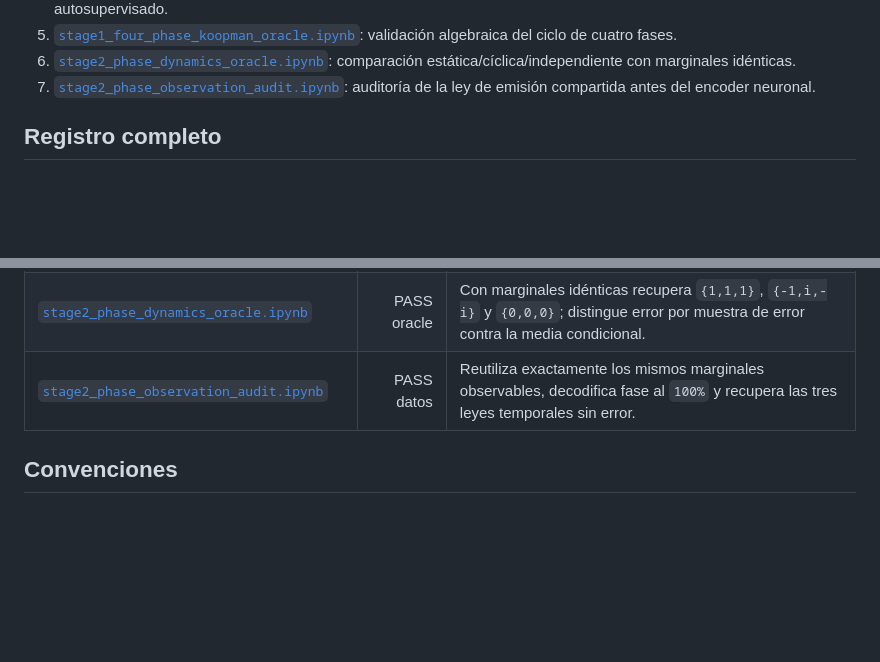
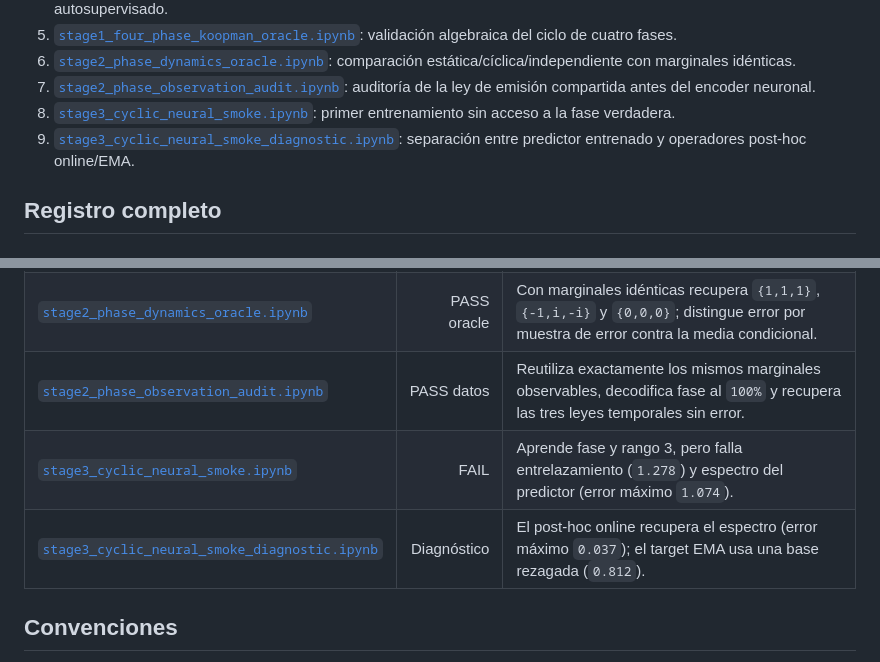
Before and after one commit to micmich05/koopman-jepa, a Markdown page: notebooks/README.md, 2 parts joined by grey strips. GitHub-like rendering; blank space fills up the shorter version.

Commit message:
docs: record cyclic neural smoke diagnosis

```diff
--- a/notebooks/README.md
+++ b/notebooks/README.md
@@ -22,6 +22,10 @@ compara directamente protocolos distintos.
    comparación estática/cíclica/independiente con marginales idénticas.
 7. [`stage2_phase_observation_audit.ipynb`](stage2_phase_observation_audit.ipynb):
    auditoría de la ley de emisión compartida antes del encoder neuronal.
+8. [`stage3_cyclic_neural_smoke.ipynb`](stage3_cyclic_neural_smoke.ipynb):
+   primer entrenamiento sin acceso a la fase verdadera.
+9. [`stage3_cyclic_neural_smoke_diagnostic.ipynb`](stage3_cyclic_neural_smoke_diagnostic.ipynb):
+   separación entre predictor entrenado y operadores post-hoc online/EMA.
 
 ## Registro completo
 
@@ -62,6 +66,8 @@ receta u objetivo autosupervisado no publicado, no en ausencia de señal.
 | [`stage1_four_phase_koopman_oracle.ipynb`](stage1_four_phase_koopman_oracle.ipynb) | PASS | Recupera rango activo 3 y espectro `{-1,i,-i}` con error espectral medio `1.14e-15`. |
 | [`stage2_phase_dynamics_oracle.ipynb`](stage2_phase_dynamics_oracle.ipynb) | PASS oracle | Con marginales idénticas recupera `{1,1,1}`, `{-1,i,-i}` y `{0,0,0}`; distingue error por muestra de error contra la media condicional. |
 | [`stage2_phase_observation_audit.ipynb`](stage2_phase_observation_audit.ipynb) | PASS datos | Reutiliza exactamente los mismos marginales observables, decodifica fase al `100%` y recupera las tres leyes temporales sin error. |
+| [`stage3_cyclic_neural_smoke.ipynb`](stage3_cyclic_neural_smoke.ipynb) | FAIL | Aprende fase y rango 3, pero falla entrelazamiento (`1.278`) y espectro del predictor (error máximo `1.074`). |
+| [`stage3_cyclic_neural_smoke_diagnostic.ipynb`](stage3_cyclic_neural_smoke_diagnostic.ipynb) | Diagnóstico | El post-hoc online recupera el espectro (error máximo `0.037`); el target EMA usa una base rezagada (`0.812`). |
 
 ## Convenciones
 
```
Also changed, not shown: README.md (+13 -3 lines), RESEARCH_BRIEF.md (+29 -8 lines).
